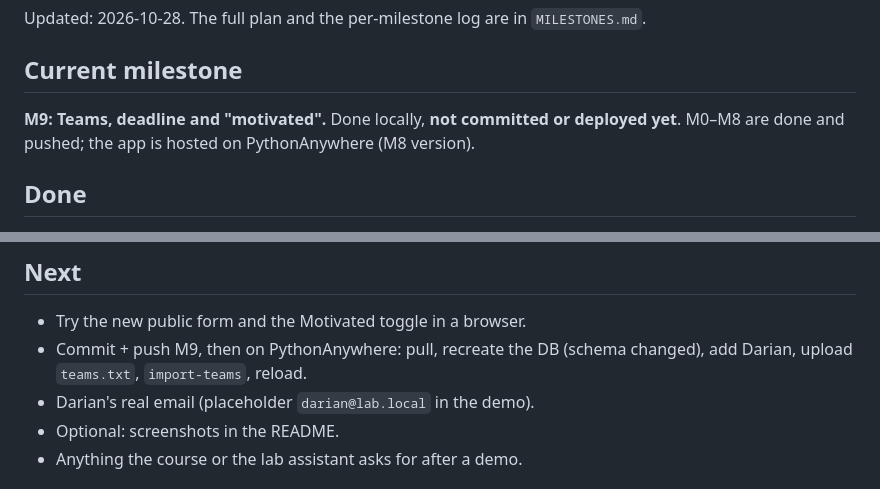
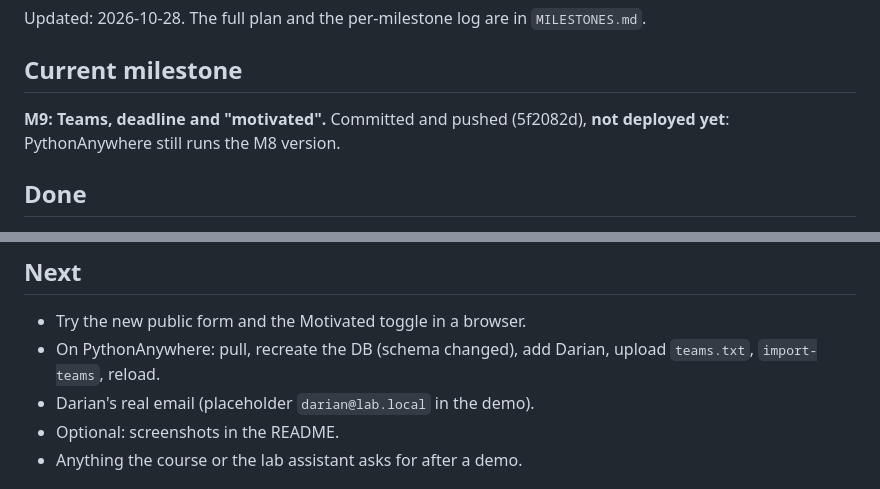
Before and after one commit to adrianmihaipopescu2005/WAD-Project, a Markdown page: STEP.md, 2 parts joined by grey strips. Drawn GitHub-style.

Commit message:
STEP: M9 pushed, deploy pending
Co-Authored-By: Claude Opus 5.5 <noreply@anthropic.com>

```diff
--- a/STEP.md
+++ b/STEP.md
@@ -3,7 +3,7 @@
 Updated: 2026-10-28. The full plan and the per-milestone log are in `MILESTONES.md`.
 
 ## Current milestone
-**M9: Teams, deadline and "motivated".** Done locally, **not committed or deployed yet**. M0–M8 are done and pushed; the app is hosted on PythonAnywhere (M8 version).
+**M9: Teams, deadline and "motivated".** Committed and pushed (5f2082d), **not deployed yet**: PythonAnywhere still runs the M8 version.
 
 ## Done
 - **M0:** `CLAUDE.md`, `MILESTONES.md`, `STEP.md`, `adr/` (stack + domain mapping), 12 subagents adapted to Flask/Bootstrap, scope-guard updated, git on top of `origin/main` with the repo-local author `adrianmihaipopescu2005`.
@@ -57,7 +57,7 @@ Updated: 2026-10-28. The full plan and the per-milestone log are in `MILESTONES.
 
 ## Next
 - Try the new public form and the Motivated toggle in a browser.
-- Commit + push M9, then on PythonAnywhere: pull, recreate the DB (schema changed), add Darian, upload `teams.txt`, `import-teams`, reload.
+- On PythonAnywhere: pull, recreate the DB (schema changed), add Darian, upload `teams.txt`, `import-teams`, reload.
 - Darian's real email (placeholder `darian@lab.local` in the demo).
 - Optional: screenshots in the README.
 - Anything the course or the lab assistant asks for after a demo.
```
